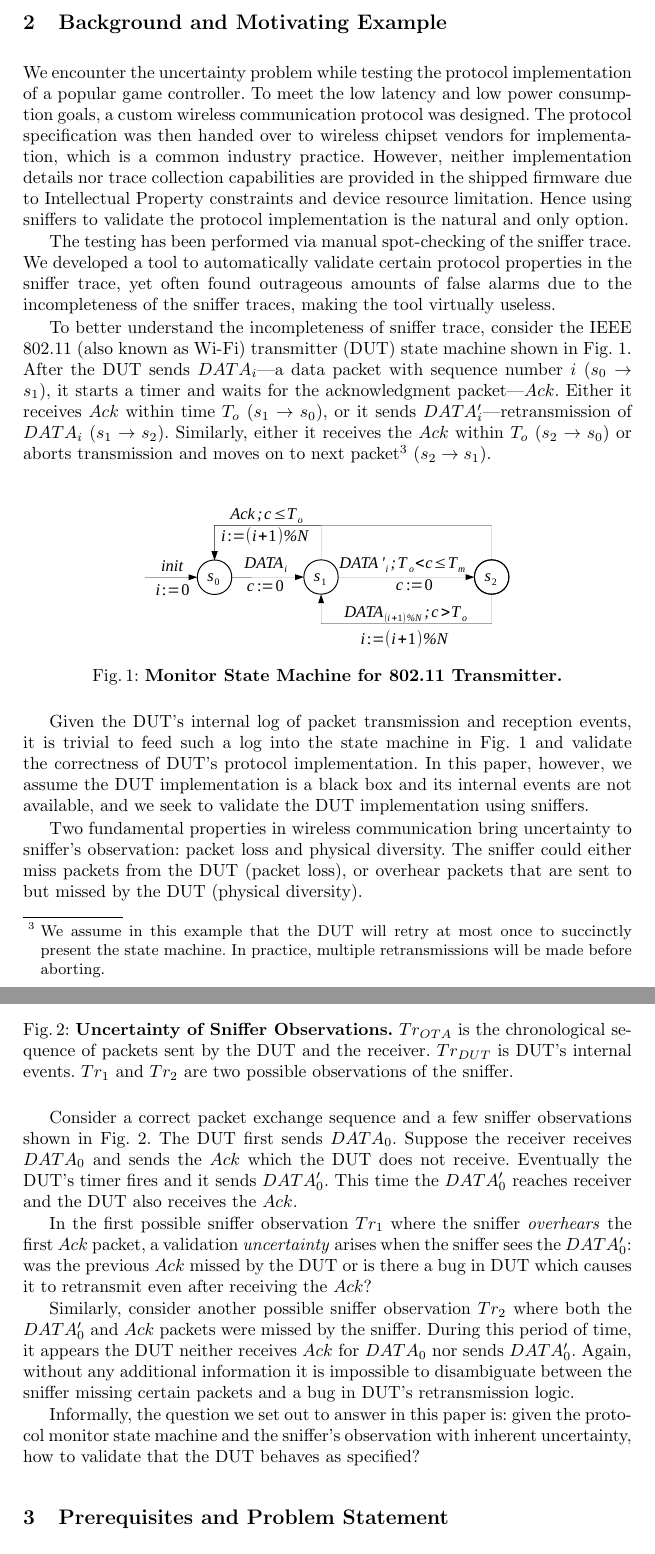
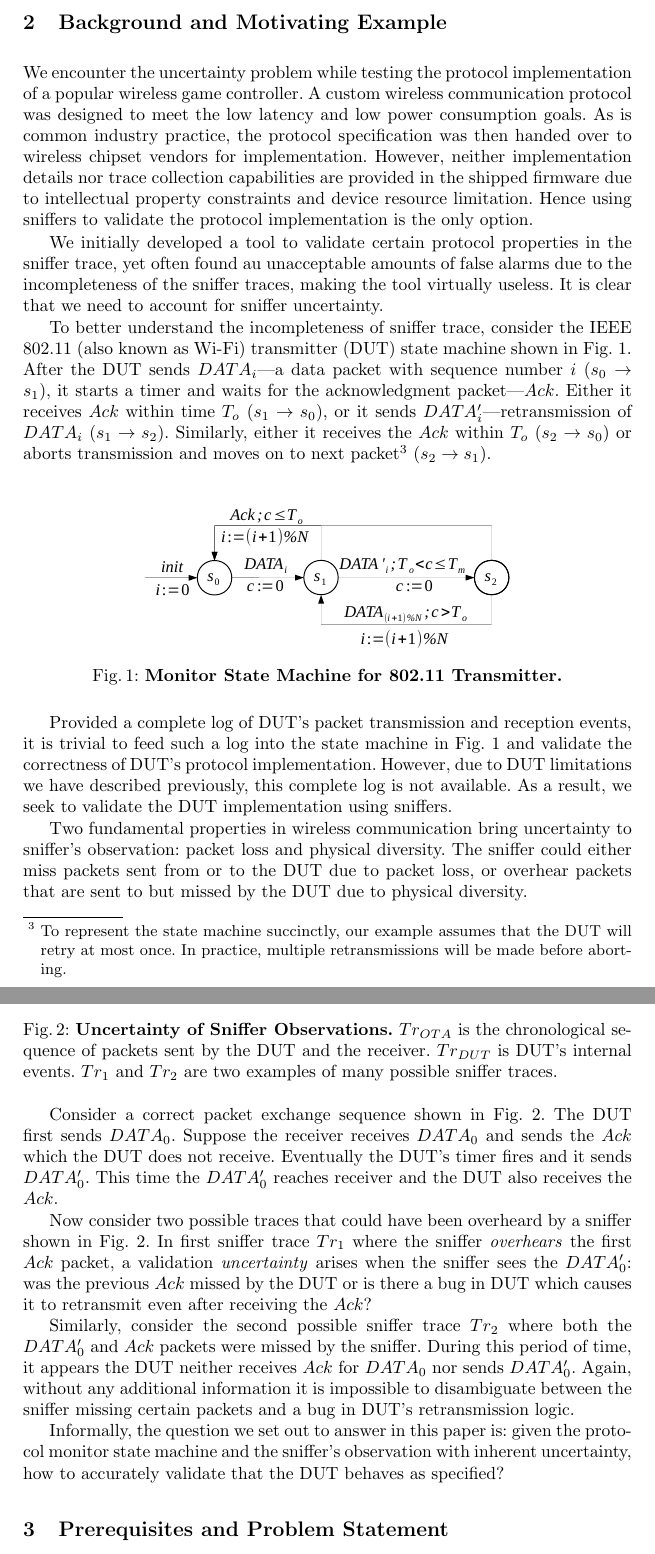
Before and after one commit to blue-systems-group/papers.rv16-verification, a LaTeX paper (paper.tex, which reads motivation.tex): two parts of pages 3 and 4 of 17, joined at a grey line, cut so that both start at the same text. Compiled offline with pdfLaTeX.

Commit message:
motivation

```diff
--- a/motivation.tex
+++ b/motivation.tex
@@ -1,19 +1,19 @@
 \section{Background and Motivating Example}
 \label{sec:motivation}
 
-We encounter the uncertainty problem while testing the protocol implementation of a popular
-game controller. To meet the low latency and low power consumption goals, a custom
-wireless communication protocol was designed. The protocol specification was
-then handed over to wireless chipset vendors for implementation, which is a
-common industry practice. However, neither implementation details nor trace
-collection capabilities are provided in the shipped firmware due to Intellectual
-Property constraints and device resource limitation. Hence using sniffers to
-validate the protocol implementation is the natural and only option.
+We encounter the uncertainty problem while testing the protocol implementation
+of a popular wireless game controller. A custom wireless communication protocol
+was designed to meet the low latency and low power consumption goals. As is
+common industry practice, the protocol specification was then handed over to
+wireless chipset vendors for implementation. However, neither implementation
+details nor trace collection capabilities are provided in the shipped firmware
+due to intellectual property constraints and device resource limitation. Hence
+using sniffers to validate the protocol implementation is the only option.
 
-The testing has been performed via manual spot-checking of the sniffer trace.
-We developed a tool to automatically validate certain protocol properties in the
-sniffer trace, yet often found outrageous amounts of false alarms due to the
-incompleteness of the sniffer traces, making the tool virtually useless.
+We initially developed a tool to validate certain protocol properties in the
+sniffer trace, yet often found au unacceptable amounts of false alarms due to
+the incompleteness of the sniffer traces, making the tool virtually useless. It
+is clear that we need to account for sniffer uncertainty.
 
 To better understand the incompleteness of sniffer trace, consider the IEEE
 802.11 (also known as \wifi{}) transmitter (DUT) state machine shown in
@@ -23,9 +23,9 @@ acknowledgment packet---$Ack$. Either it receives $Ack$ within time $T_o$
 ($s_1\rightarrow s_0$), or it sends $DATA'_i$---retransmission of $DATA_i$
 ($s_1\rightarrow s_2$). Similarly, either it receives the $Ack$ within $T_o$
 ($s_2\rightarrow s_0$) or aborts transmission and moves on to next
-packet\footnote{We assume in this example that the DUT will retry at most once
-to succinctly present the state machine. In practice, multiple
-retransmissions will be made before aborting.} ($s_2\rightarrow s_1$).
+packet\footnote{To represent the state machine succinctly, our example assumes
+that the DUT will retry at most once. In practice, multiple retransmissions
+will be made before aborting.} ($s_2\rightarrow s_1$).
 
 \begin{figure}[H]
   \centering
@@ -35,17 +35,17 @@ retransmissions will be made before aborting.} ($s_2\rightarrow s_1$).
   \vspace*{-5mm}
 \end{figure}
 
-Given the DUT's internal log of packet transmission and reception
-events, it is trivial to feed such a log into the state machine in
-Fig.~\ref{fig:dot11_tx_ta} and validate the correctness of DUT's protocol
-implementation. In this paper, however, we assume the DUT implementation is a
-black box and its internal events are not available, and we seek to validate the
-DUT implementation using sniffers.
+Provided a complete log of DUT's packet transmission and reception events, it is
+trivial to feed such a log into the state machine in Fig.~\ref{fig:dot11_tx_ta}
+and validate the correctness of DUT's protocol implementation. However, due to
+DUT limitations we have described previously, this complete log is not
+available. As a result, we seek to validate the DUT implementation using
+sniffers.
 
-Two fundamental properties in wireless communication bring uncertainty
-to sniffer's observation: packet loss and physical diversity. The sniffer could
-either miss packets from the DUT (packet loss), or overhear packets that are
-sent to but missed by the DUT (physical diversity).
+Two fundamental properties in wireless communication bring uncertainty to
+sniffer's observation: packet loss and physical diversity. The sniffer could
+either miss packets sent from or to the DUT due to packet loss, or overhear packets
+that are sent to but missed by the DUT due to physical diversity.
 
 \begin{figure}[H]
   \vspace*{-3mm}
@@ -53,32 +53,33 @@ sent to but missed by the DUT (physical diversity).
   \includegraphics[width=0.6\textwidth]{./figures/false_pos.pdf}
   \caption{\textbf{Uncertainty of Sniffer Observations.} $Tr_{OTA}$ is
     the chronological sequence of packets sent by the DUT and the receiver.
-    $Tr_{DUT}$ is DUT's internal events. $Tr_1$ and $Tr_2$ are two possible observations
-  of the sniffer.}
+    $Tr_{DUT}$ is DUT's internal events. $Tr_1$ and $Tr_2$ are two examples of
+    many possible sniffer traces.}
   \label{fig:sniffer_in_middle}
   \vspace*{-5mm}
 \end{figure}
 
-Consider a correct packet exchange sequence and a few sniffer observations
-shown in Fig.~\ref{fig:sniffer_in_middle}. The DUT first sends
-$DATA_0$.  Suppose the receiver receives $DATA_0$ and sends the $Ack$ which the
-DUT does not receive. Eventually the DUT's timer fires and it sends $DATA'_0$.
-This time the $DATA'_0$ reaches receiver and the DUT also receives the $Ack$.
+Consider a correct packet exchange sequence shown in
+Fig.~\ref{fig:sniffer_in_middle}. The DUT first sends $DATA_0$.  Suppose the
+receiver receives $DATA_0$ and sends the $Ack$ which the DUT does not receive.
+Eventually the DUT's timer fires and it sends $DATA'_0$.  This time the
+$DATA'_0$ reaches receiver and the DUT also receives the $Ack$.
 
-In the first possible sniffer observation $Tr_1$ where the sniffer
+Now consider two possible traces that could have been overheard by a sniffer shown
+in Fig.~\ref{fig:sniffer_in_middle}.
+In first sniffer trace $Tr_1$ where the sniffer
 \textit{overhears} the first $Ack$ packet, a validation \textit{uncertainty}
 arises when the sniffer sees the $DATA'_0$: was the previous $Ack$ missed by the
 DUT or is there a bug in DUT which causes it to retransmit even after receiving
 the $Ack$?
 
-Similarly, consider another possible sniffer observation $Tr_2$
-where both the $DATA'_0$ and $Ack$ packets were missed by the sniffer.  During
+Similarly, consider the second possible sniffer trace $Tr_2$
+where both the $DATA'_0$ and $Ack$ packets were missed by the sniffer. During
 this period of time, it appears the DUT neither receives $Ack$ for $DATA_0$ nor
-sends $DATA'_0$.  Again, without any additional information it is impossible to
+sends $DATA'_0$. Again, without any additional information it is impossible to
 disambiguate between the sniffer missing certain packets and a bug in DUT's
 retransmission logic.
 
 Informally, the question we set out to answer in this paper is: given the
-protocol monitor state machine and the sniffer's
-observation with inherent uncertainty, how to validate that the DUT behaves as
-specified?
+protocol monitor state machine and the sniffer's observation with inherent
+uncertainty, how to accurately validate that the DUT behaves as specified?
```
